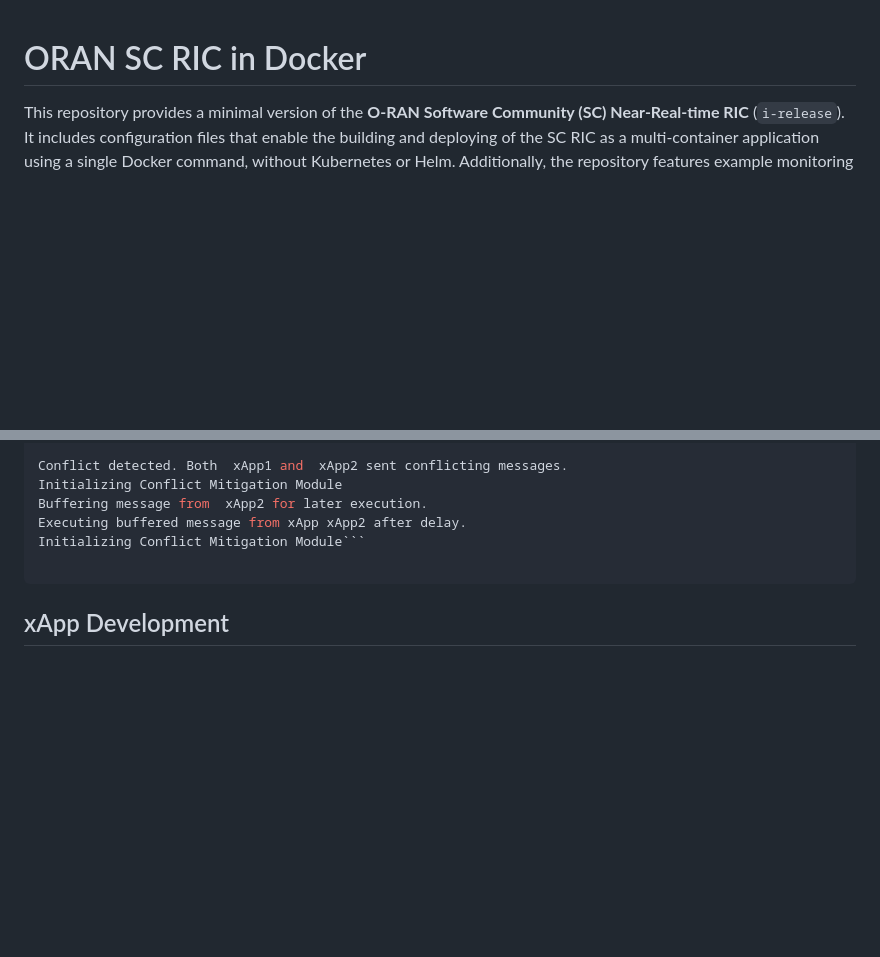
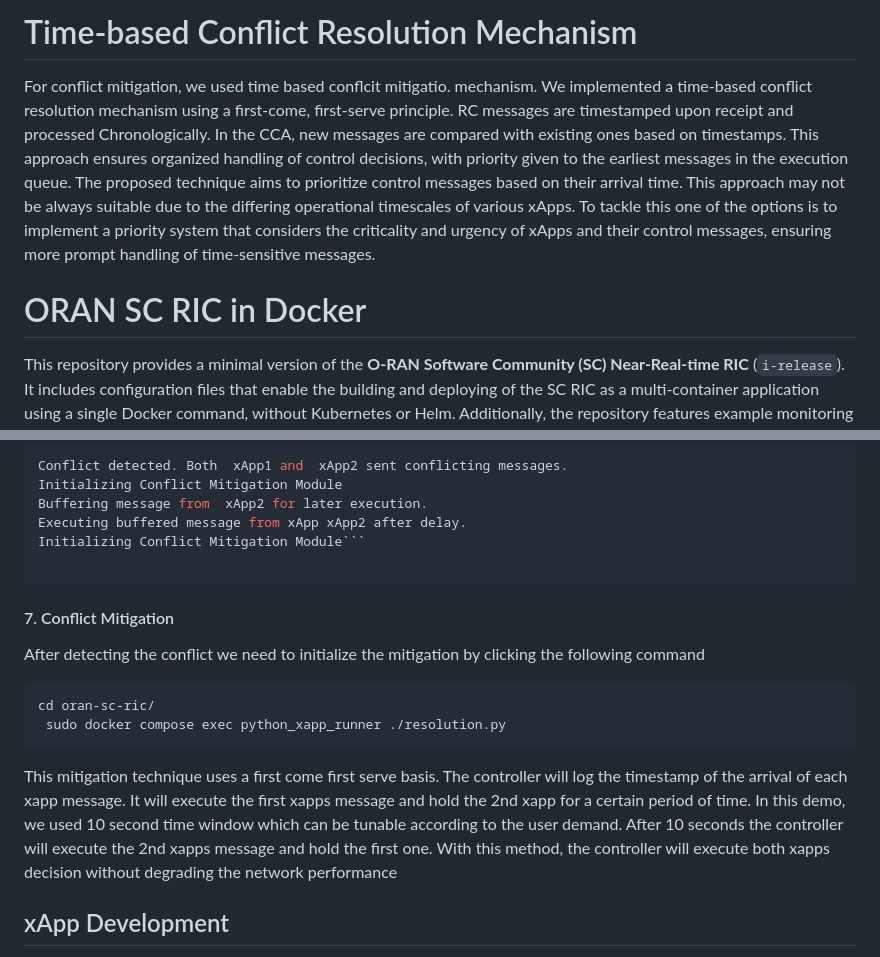
Before and after one commit to abida-02/Time-based-resolution, a Markdown page: README.md, 2 parts joined by grey strips. Drawn GitHub-style; blank space fills up the shorter version.

````diff
--- a/README.md
+++ b/README.md
@@ -1,3 +1,10 @@
+# Time-based Conflict Resolution Mechanism
+For conflict mitigation, we used  time based conflcit mitigatio. mechanism. We implemented a time-based conflict resolution mechanism using a first-come, first-serve principle. RC messages are timestamped upon receipt and processed
+Chronologically. In the CCA, new messages are compared with existing ones based on timestamps. This approach ensures organized handling of control decisions, with priority given to the earliest messages in the execution queue. The proposed
+technique aims to prioritize control messages based on their arrival time. This approach may not be always suitable due to the differing operational timescales of various xApps. To tackle this one of the options is to implement a priority
+system that considers the criticality and urgency of xApps and their control messages, ensuring more prompt handling of time-sensitive messages.
+
+
 # ORAN SC RIC in Docker
 
 This repository provides a minimal version of the **O-RAN Software Community (SC) Near-Real-time RIC** (`i-release`). It includes configuration files that enable the building and deploying of the SC RIC as a multi-container application using a single Docker command, without Kubernetes or Helm. Additionally, the repository features example monitoring and control xApps, which use the  ``E2SM_KPM`` and  ``E2SM_RC`` service modules, respectively.
@@ -171,6 +178,14 @@ Executing buffered message from xApp xApp2 after delay.
 Initializing Conflict Mitigation Module```
 
 ```
+#### 7. Conflict Mitigation
+After detecting the conflict we need to initialize the mitigation by clicking the following command
+
+```bash
+cd oran-sc-ric/
+ sudo docker compose exec python_xapp_runner ./resolution.py
+```
+This mitigation technique uses a first come first serve basis. The controller will log the timestamp of the arrival of each xapp message. It will execute the first xapps message and hold the 2nd xapp for a certain period of time. In this demo, we used 10 second time window which can be tunable according to the user demand. After 10 seconds the controller will execute the 2nd xapps message and hold the first one. With this method, the controller will execute both xapps decision without degrading the network performance
 ## xApp Development
 
 The `xApps/python` directory is mounted into the `python_xapp_runner` container, therefore one can develop the xApp on a local machine, put it in this directory, and execute it inside the docker without restarting the SC RIC platform.
````
